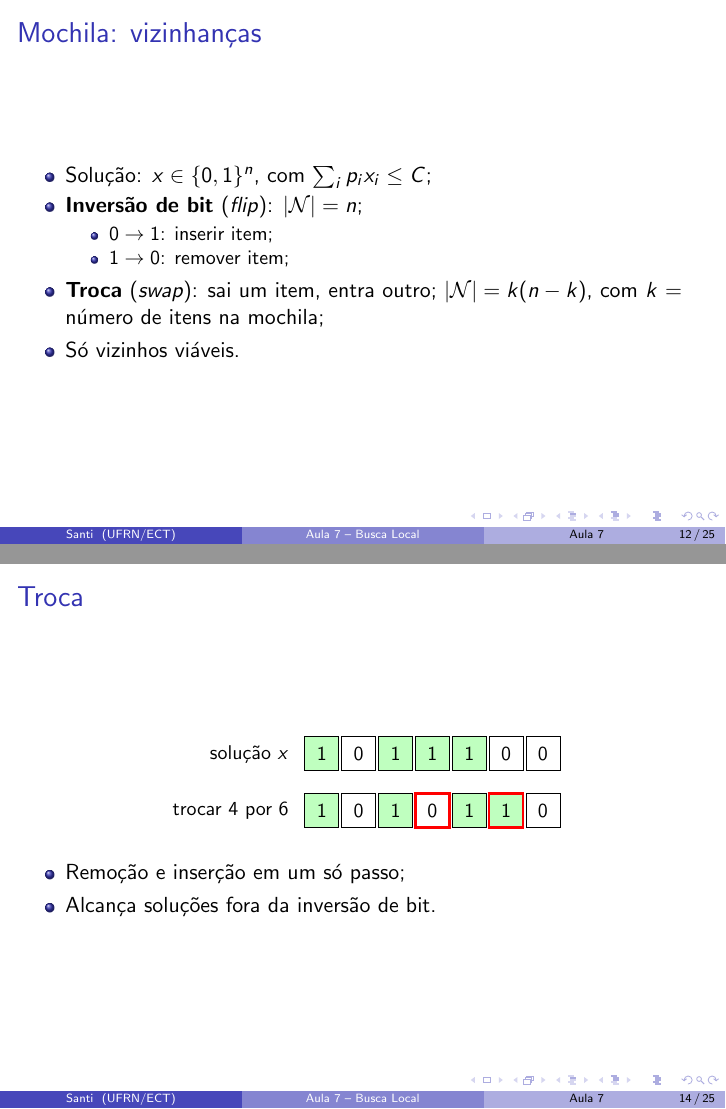
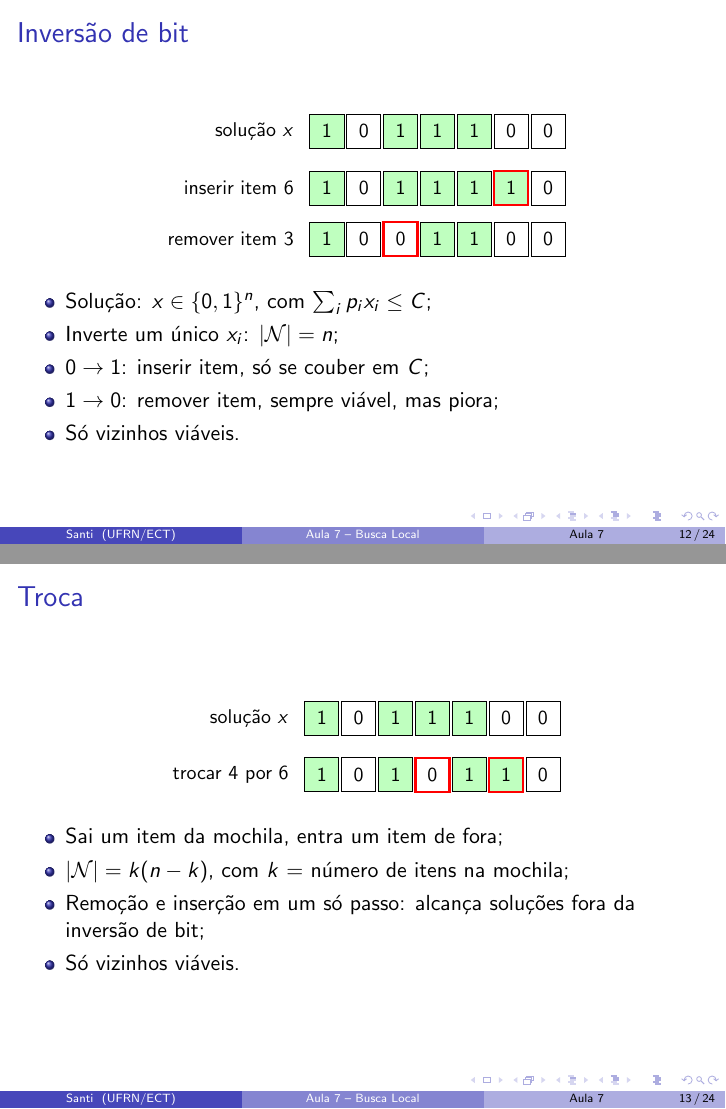
Before and after one commit to santiect/ect2524, LaTeX slides (content/aulas/07-busca-local/slides/aula07.tex): pages 12 and 14 of 25 before the commit and pages 12 and 13 of 24 after it, joined at a grey line. Compiled offline with pdfLaTeX.

Commit message:
Aula 7: remove slide geral de vizinhanças da mochila; definições nos slides de flip e swap
Co-Authored-By: Claude Sonnet 5.5 <noreply@anthropic.com>

```diff
--- a/content/aulas/07-busca-local/slides/aula07.tex
+++ b/content/aulas/07-busca-local/slides/aula07.tex
@@ -242,21 +242,6 @@
 %------------------------------------------------------------
 
 \begin{frame}
-	\frametitle{Mochila: vizinhanças}
-	\begin{itemize}
-		\item Solução: $x \in \{0,1\}^n$, com $\sum_i p_i x_i \leq C$;
-		\item \textbf{Inversão de bit} (\textit{flip}): $|\mathcal{N}| = n$;
-			\begin{itemize}
-				\item $0 \to 1$: inserir item;
-				\item $1 \to 0$: remover item;
-			\end{itemize}
-		\item \textbf{Troca} (\textit{swap}): sai um item, entra outro;
-			$|\mathcal{N}| = k(n-k)$, com $k$ = número de itens na mochila;
-		\item Só vizinhos viáveis.
-	\end{itemize}
-\end{frame}
-
-\begin{frame}
 	\frametitle{Inversão de bit}
 	\begin{center}
 	\begin{tikzpicture}
@@ -271,8 +256,11 @@
 	\end{tikzpicture}
 	\end{center}
 	\begin{itemize}
-		\item Inserir: só se couber em $C$;
-		\item Remover: sempre viável, mas piora.
+		\item Solução: $x \in \{0,1\}^n$, com $\sum_i p_i x_i \leq C$;
+		\item Inverte um único $x_i$: $|\mathcal{N}| = n$;
+		\item $0 \to 1$: inserir item, só se couber em $C$;
+		\item $1 \to 0$: remover item, sempre viável, mas piora;
+		\item Só vizinhos viáveis.
 	\end{itemize}
 \end{frame}
 
@@ -289,8 +277,12 @@
 	\end{tikzpicture}
 	\end{center}
 	\begin{itemize}
-		\item Remoção e inserção em um só passo;
-		\item Alcança soluções fora da inversão de bit.
+		\item Sai um item da mochila, entra um item de fora;
+		\item $|\mathcal{N}| = k(n-k)$, com $k$ = número de itens na
+			mochila;
+		\item Remoção e inserção em um só passo: alcança soluções fora da
+			inversão de bit;
+		\item Só vizinhos viáveis.
 	\end{itemize}
 \end{frame}
 
```
